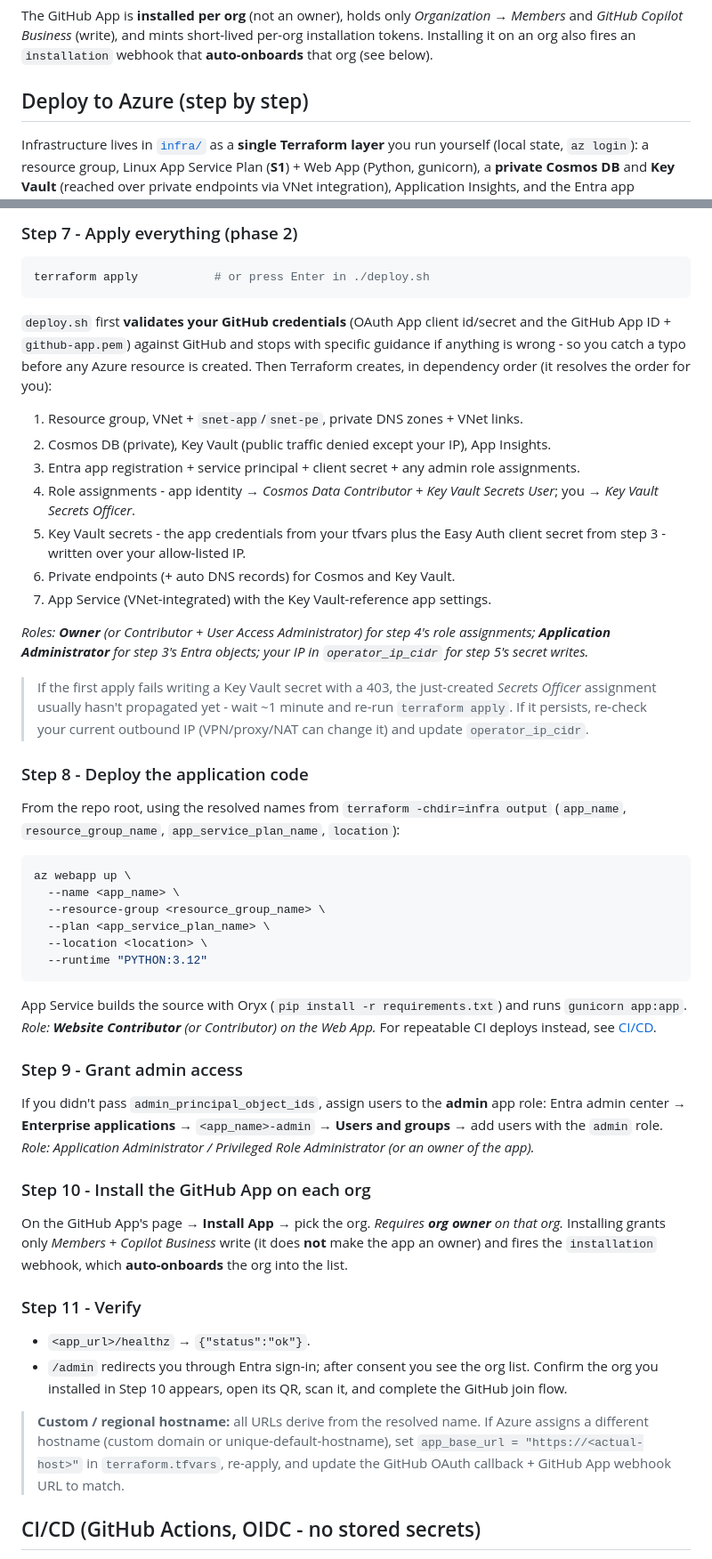
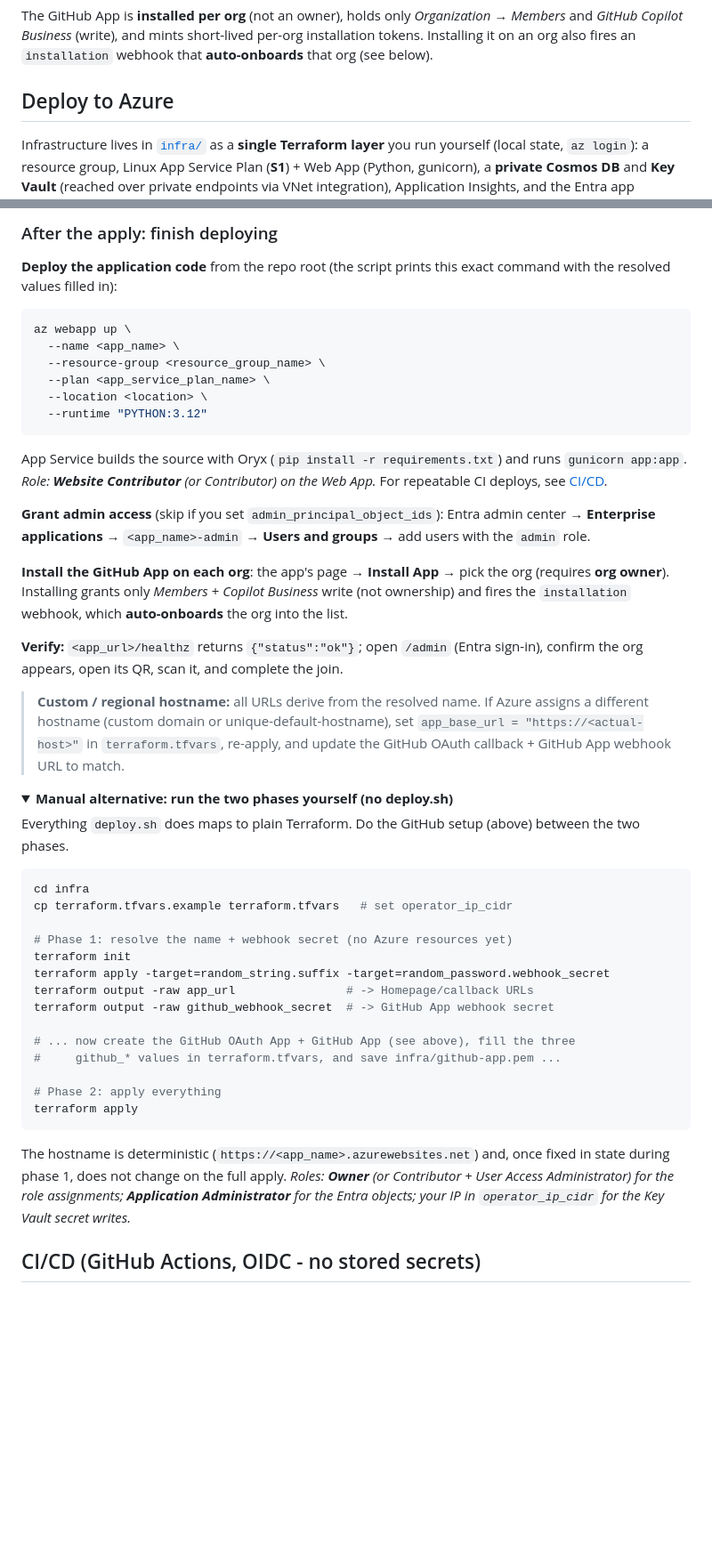
Before and after one commit to jeffrey-groneberg/gh_org_qr_join, a Markdown page: README.md, 2 parts joined by grey strips. Shown at 89% size. Rendered like a GitHub page; folded sections open; blank space fills up the shorter version.

Commit message:
docs: make deploy.sh the primary path; explain it + GitHub setup; collapse manual steps

````diff
--- a/README.md
+++ b/README.md
@@ -55,7 +55,7 @@ The GitHub App is **installed per org** (not an owner), holds only
 short-lived per-org installation tokens. Installing it on an org also fires an
 `installation` webhook that **auto-onboards** that org (see below).
 
-## Deploy to Azure (step by step)
+## Deploy to Azure
 
 Infrastructure lives in [`infra/`](infra/) as a **single Terraform layer** you
 run yourself (local state, `az login`): a resource group, Linux App Service Plan
@@ -168,37 +178,8 @@ file - neither goes in tfvars).
 
-### Step 7 - Apply everything (phase 2)
-```bash
-terraform apply           # or press Enter in ./deploy.sh
-```
-`deploy.sh` first **validates your GitHub credentials** (OAuth App client
-id/secret and the GitHub App ID + `github-app.pem`) against GitHub and stops with
-specific guidance if anything is wrong - so you catch a typo before any Azure
-resource is created. Then Terraform creates, in dependency order (it resolves the
-order for you):
-1. Resource group, VNet + `snet-app`/`snet-pe`, private DNS zones + VNet links.
-2. Cosmos DB (private), Key Vault (public traffic denied except your IP), App
-   Insights.
-3. Entra app registration + service principal + client secret + any admin role
-   assignments.
-4. Role assignments - app identity → *Cosmos Data Contributor* + *Key Vault
-   Secrets User*; you → *Key Vault Secrets Officer*.
-5. Key Vault secrets - the app credentials from your tfvars plus the Easy Auth
-   client secret from step 3 - written over your allow-listed IP.
-6. Private endpoints (+ auto DNS records) for Cosmos and Key Vault.
-7. App Service (VNet-integrated) with the Key Vault-reference app settings.
+### After the apply: finish deploying
 
-*Roles: **Owner** (or Contributor + User Access Administrator) for step 4's role
-assignments; **Application Administrator** for step 3's Entra objects; your IP in
-`operator_ip_cidr` for step 5's secret writes.*
-
-> If the first apply fails writing a Key Vault secret with a 403, the
-> just-created *Secrets Officer* assignment usually hasn't propagated yet - wait
-> ~1 minute and re-run `terraform apply`. If it persists, re-check your current
-> outbound IP (VPN/proxy/NAT can change it) and update `operator_ip_cidr`.
-
-### Step 8 - Deploy the application code
-From the repo root, using the resolved names from `terraform -chdir=infra output`
-(`app_name`, `resource_group_name`, `app_service_plan_name`, `location`):
+**Deploy the application code** from the repo root (the script prints this exact
+command with the resolved values filled in):
 ```bash
 az webapp up \
   --name <app_name> \
@@ -209,31 +190,56 @@ az webapp up \
 ```
 App Service builds the source with Oryx (`pip install -r requirements.txt`) and
 runs `gunicorn app:app`. *Role: **Website Contributor** (or Contributor) on the
-Web App.* For repeatable CI deploys instead, see
+Web App.* For repeatable CI deploys, see
 [CI/CD](#cicd-github-actions-oidc--no-stored-secrets).
 
-### Step 9 - Grant admin access
-If you didn't pass `admin_principal_object_ids`, assign users to the **admin**
-app role: Entra admin center → **Enterprise applications** → `<app_name>-admin`
-→ **Users and groups** → add users with the `admin` role. *Role: Application
-Administrator / Privileged Role Administrator (or an owner of the app).*
+**Grant admin access** (skip if you set `admin_principal_object_ids`): Entra
+admin center → **Enterprise applications** → `<app_name>-admin` → **Users and
+groups** → add users with the `admin` role.
 
-### Step 10 - Install the GitHub App on each org
-On the GitHub App's page → **Install App** → pick the org. *Requires **org
-owner** on that org.* Installing grants only *Members* + *Copilot Business* write
-(it does **not** make the app an owner) and fires the `installation` webhook,
-which **auto-onboards** the org into the list.
+**Install the GitHub App on each org**: the app's page → **Install App** → pick
+the org (requires **org owner**). Installing grants only *Members* + *Copilot
+Business* write (not ownership) and fires the `installation` webhook, which
+**auto-onboards** the org into the list.
 
-### Step 11 - Verify
-- `<app_url>/healthz` → `{"status":"ok"}`.
-- `/admin` redirects you through Entra sign-in; after consent you see the org
-  list. Confirm the org you installed in Step 10 appears, open its QR, scan it,
-  and complete the GitHub join flow.
+**Verify:** `<app_url>/healthz` returns `{"status":"ok"}`; open `/admin` (Entra
+sign-in), confirm the org appears, open its QR, scan it, and complete the join.
 
 > **Custom / regional hostname:** all URLs derive from the resolved name. If
 > Azure assigns a different hostname (custom domain or unique-default-hostname),
 > set `app_base_url = "https://<actual-host>"` in `terraform.tfvars`, re-apply,
 > and update the GitHub OAuth callback + GitHub App webhook URL to match.
+
+<details>
+<summary><b>Manual alternative: run the two phases yourself (no deploy.sh)</b></summary>
+
+Everything `deploy.sh` does maps to plain Terraform. Do the GitHub setup (above)
+between the two phases.
+
+```bash
+cd infra
+cp terraform.tfvars.example terraform.tfvars   # set operator_ip_cidr
+
+# Phase 1: resolve the name + webhook secret (no Azure resources yet)
+terraform init
+terraform apply -target=random_string.suffix -target=random_password.webhook_secret
+terraform output -raw app_url                # -> Homepage/callback URLs
+terraform output -raw github_webhook_secret  # -> GitHub App webhook secret
+
+# ... now create the GitHub OAuth App + GitHub App (see above), fill the three
+#     github_* values in terraform.tfvars, and save infra/github-app.pem ...
+
+# Phase 2: apply everything
+terraform apply
+```
+
+The hostname is deterministic (`https://<app_name>.azurewebsites.net`) and, once
+fixed in state during phase 1, does not change on the full apply. *Roles:
+**Owner** (or Contributor + User Access Administrator) for the role assignments;
+**Application Administrator** for the Entra objects; your IP in `operator_ip_cidr`
+for the Key Vault secret writes.*
+
+</details>
 
 ## CI/CD (GitHub Actions, OIDC - no stored secrets)
 
````
Also changed, not shown: other parts of README.md (+67 -57 lines).
